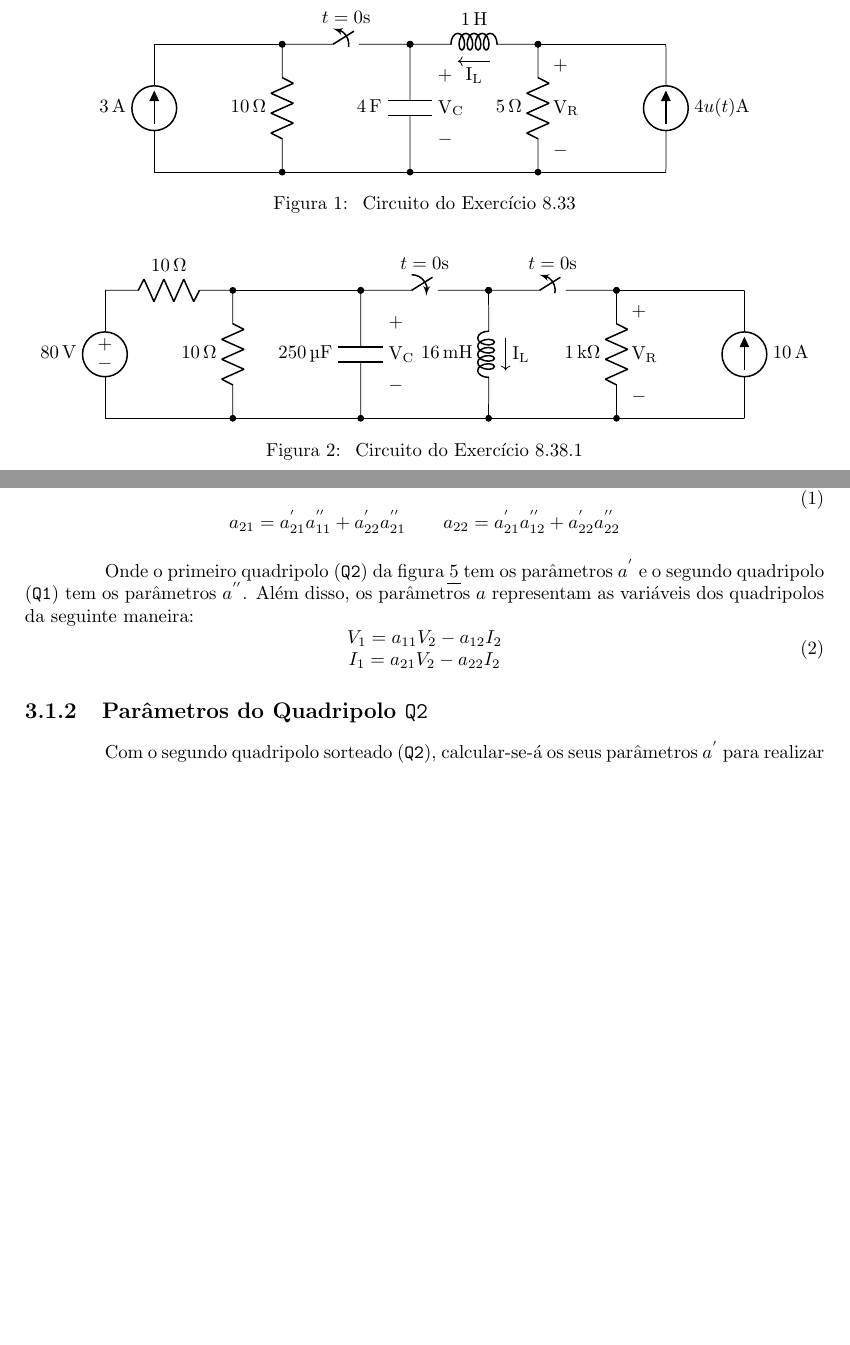
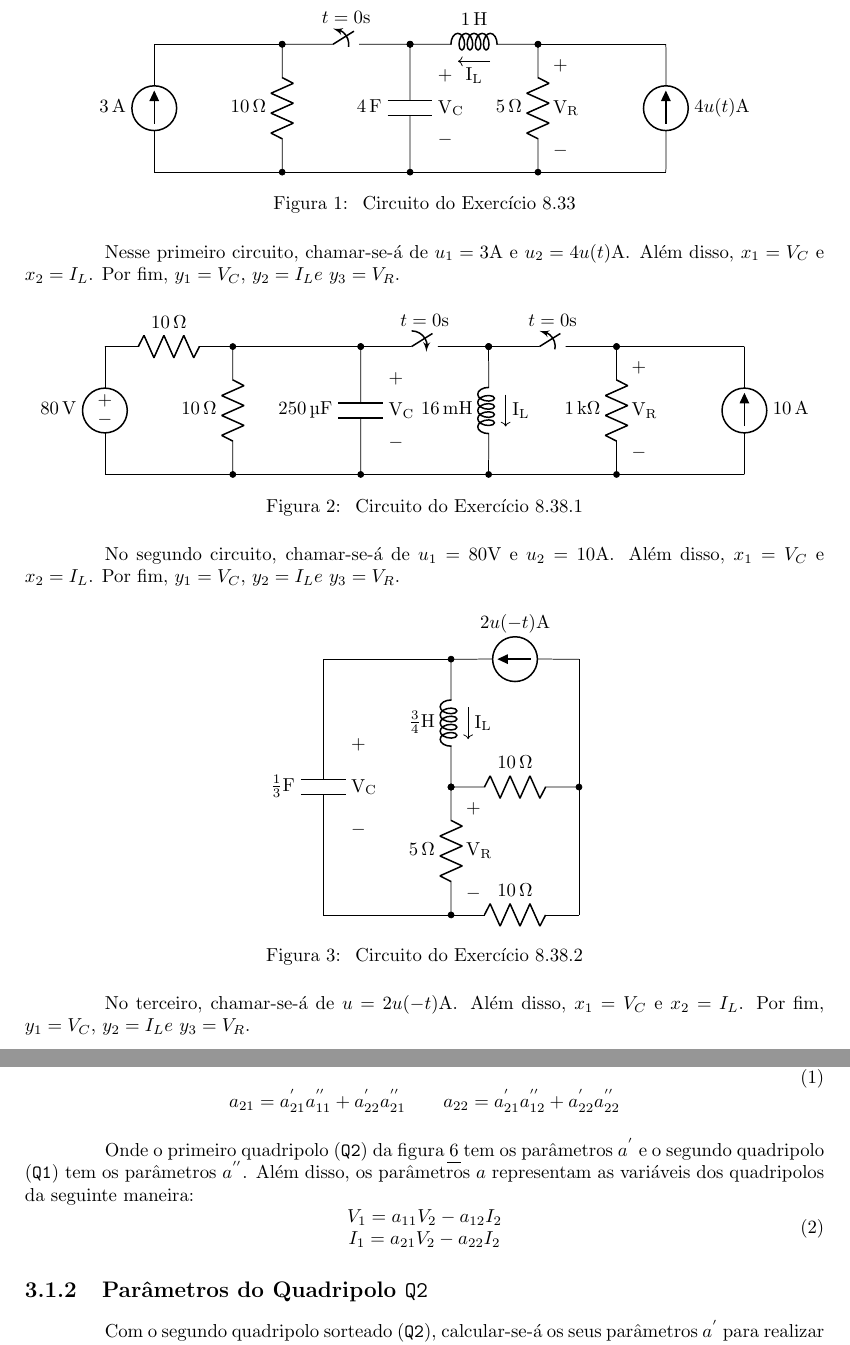
Before and after one commit to PLLima/-ENG10001-Electrical-Circuits-I, a LaTeX document (P2/Report/report.tex): two parts of pages 3 and 8 of 18 before the commit and two parts of pages 3 and 9 of 19 after it, joined at a grey line, cut so that both start at the same text, the shorter picture padded with empty space. Compiled offline with pdfLaTeX.

Commit message:
feat: draw and describe third circuit

```diff
--- a/P2/Report/report.tex
+++ b/P2/Report/report.tex
@@ -108,6 +108,9 @@ sorteáveis, com todas as saídas sorteáveis. Abaixo são apresentados os circu
     \caption{\label{ckt:1} Circuito do Exercício 8.33}
 \end{figure}
 
+Nesse primeiro circuito, chamar-se-á de $ u_1 = 3\text{A} $ e $ u_2 = 4u(t)\text{A} $. Além disso, $ x_1 = V_C $ e $ x_2 = I_L $.
+Por fim, $ y_1 = V_C $, $ y_2 = I_L e $ $ y_3 = V_R $.
+
 \begin{figure}[h!]
     \centering
     \begin{circuitikz}[scale=0.8]
@@ -133,6 +136,35 @@ sorteáveis, com todas as saídas sorteáveis. Abaixo são apresentados os circu
     \end{circuitikz}
     \caption{\label{ckt:2} Circuito do Exercício 8.38.1}
 \end{figure}
+
+No segundo circuito, chamar-se-á de $ u_1 = 80\text{V} $ e $ u_2 = 10\text{A} $. Além disso, $ x_1 = V_C $ e $ x_2 = I_L $.
+Por fim, $ y_1 = V_C $, $ y_2 = I_L e $ $ y_3 = V_R $.
+
+\begin{figure}[h!]
+    \centering
+    \begin{circuitikz}[scale=0.8]
+        \draw (0,0) to[C, l=$ \frac{1}{3}\text{F} $] (0,6);
+        \draw (0.5,2) node[right]{$ - $}
+              (0.5,3) node[right]{$ \text{V}_\text{C} $}
+              (0.5,4) node[right]{$ + $};
+        \draw (0,0) -- (3,0)
+              (0,6) -- (3,6);
+        \draw (3,3) to[L, l=$ \frac{3}{4}\text{H} $, *-*] (3,6);
+        \draw [->, shorten >=1mm, shorten <=1mm] (3.4,5) -- (3.4,4) node[midway, right] {$ \text{I}_\text{L} $};
+        \draw (3,0) to[R, l=5<\ohm>, *-*] (3,3);
+        \draw (3.2,0.5) node[right]{$ - $}
+              (3.2,1.5) node[right]{$ \text{V}_\text{R} $}
+              (3.2,2.5) node[right]{$ + $};
+        \draw (6,6) to[american current source, l_=$ 2u(-t)\text{A} $] (3,6);
+        \draw (6,6) -- (6,0);
+        \draw (3,3) to[R, l=10<\ohm>, *-*] (6,3);
+        \draw (3,0) to[R, l=10<\ohm>] (6,0);
+    \end{circuitikz}
+    \caption{\label{ckt:3} Circuito do Exercício 8.38.2}
+\end{figure}
+
+No terceiro, chamar-se-á de $ u = 2u(-t)\text{A} $. Além disso, $ x_1 = V_C $ e $ x_2 = I_L $.
+Por fim, $ y_1 = V_C $, $ y_2 = I_L e $ $ y_3 = V_R $.
 
 \begin{figure}[h!]
     \centering
```
Also changed, not shown: P2/Report/report.pdf.
